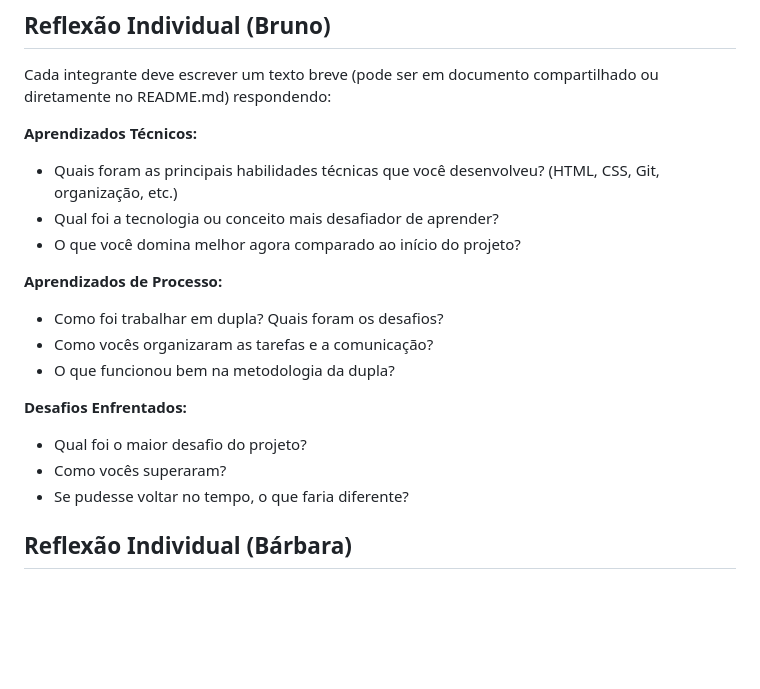
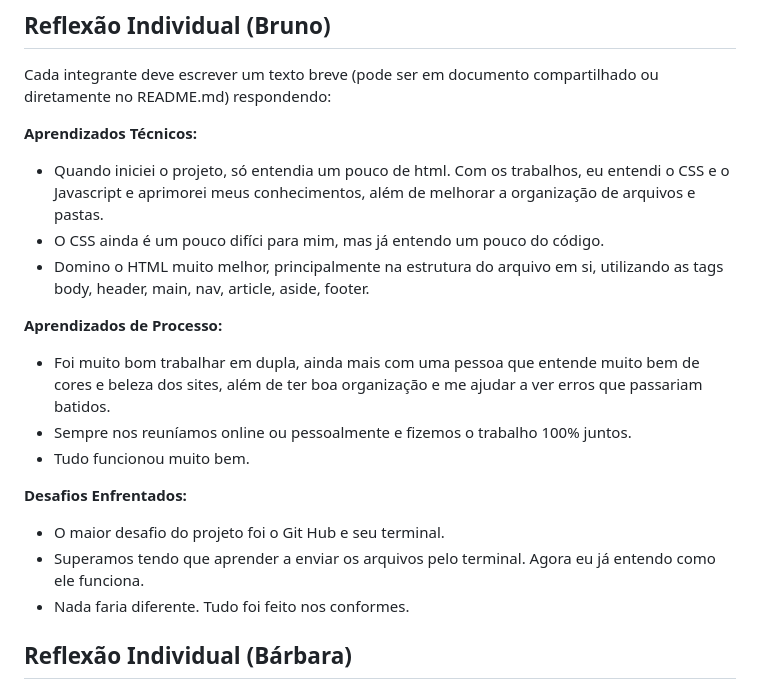
Before and after one commit to blinkon-cpu/padariadeliciasdotrigo, a Markdown page: README.md, the part around the change. Rendered like a GitHub page; blank space fills up the shorter version.

Commit message:
Reflexao

```diff
--- a/README.md
+++ b/README.md
@@ -128,21 +128,21 @@ Cada integrante deve escrever um texto breve (pode ser em documento compartilhad
 
 **Aprendizados Técnicos:**
 
-- Quais foram as principais habilidades técnicas que você desenvolveu? (HTML, CSS, Git, organização, etc.)
-- Qual foi a tecnologia ou conceito mais desafiador de aprender?
-- O que você domina melhor agora comparado ao início do projeto?
+- Quando iniciei o projeto, só entendia um pouco de html. Com os trabalhos, eu entendi o CSS e o Javascript e aprimorei meus conhecimentos, além de melhorar a organização de arquivos e pastas.
+- O CSS ainda é um pouco difíci para mim, mas já entendo um pouco do código.
+- Domino o HTML muito melhor, principalmente na estrutura do arquivo em si, utilizando as tags body, header, main, nav, article, aside, footer.
 
 **Aprendizados de Processo:**
 
-- Como foi trabalhar em dupla? Quais foram os desafios?
-- Como vocês organizaram as tarefas e a comunicação?
-- O que funcionou bem na metodologia da dupla?
+- Foi muito bom trabalhar em dupla, ainda mais com uma pessoa que entende muito bem de cores e beleza dos sites, além de ter boa organização e me ajudar a ver erros que passariam batidos.
+- Sempre nos reuníamos online ou pessoalmente e fizemos o trabalho 100% juntos.
+- Tudo funcionou muito bem.
 
 **Desafios Enfrentados:**
 
-- Qual foi o maior desafio do projeto?
-- Como vocês superaram?
-- Se pudesse voltar no tempo, o que faria diferente?
+- O maior desafio do projeto foi o Git Hub e seu terminal.
+- Superamos tendo que aprender a enviar os arquivos pelo terminal. Agora eu já entendo como ele funciona.
+- Nada faria diferente. Tudo foi feito nos conformes.
 
 ## Reflexão Individual (Bárbara)
 
```
